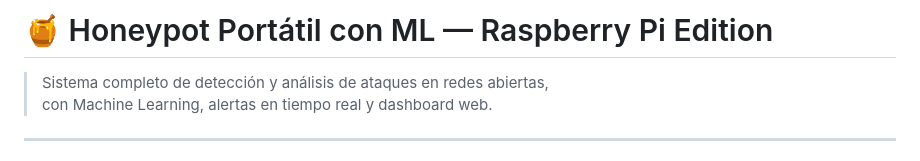
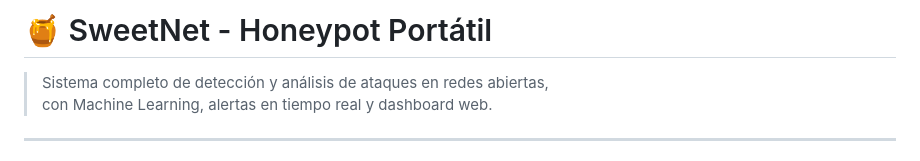
Before and after one commit to chipssar/SweetNet, a Markdown page: README.md, the part around the change. Drawn GitHub-style.

Commit message:
README.md
'SweetNet - Honeypot Portátil'.

```diff
--- a/README.md
+++ b/README.md
@@ -1,4 +1,4 @@
-# 🍯 Honeypot Portátil con ML — Raspberry Pi Edition
+# 🍯 SweetNet - Honeypot Portátil
 
 > Sistema completo de detección y análisis de ataques en redes abiertas,
 > con Machine Learning, alertas en tiempo real y dashboard web.
```
